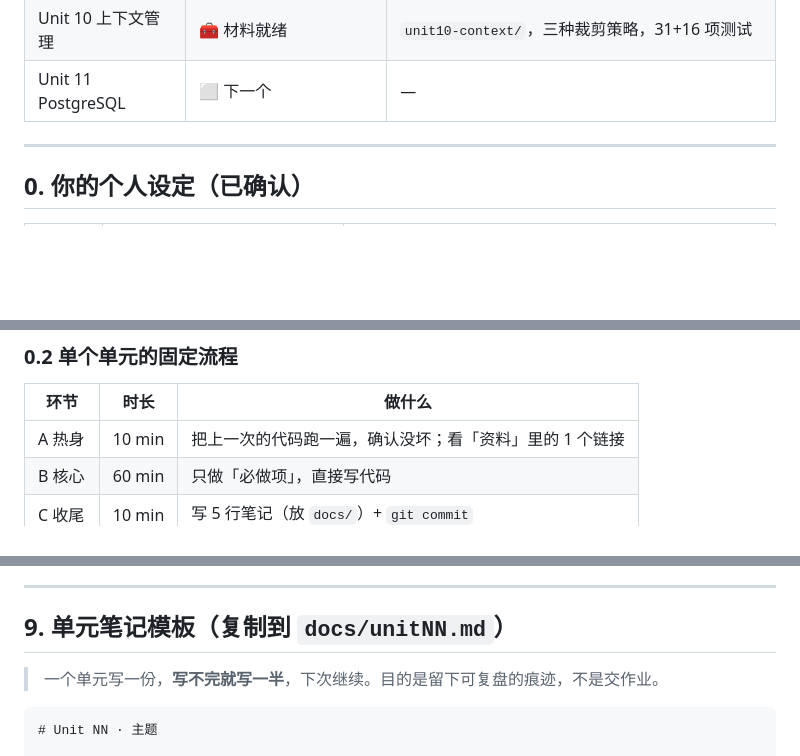
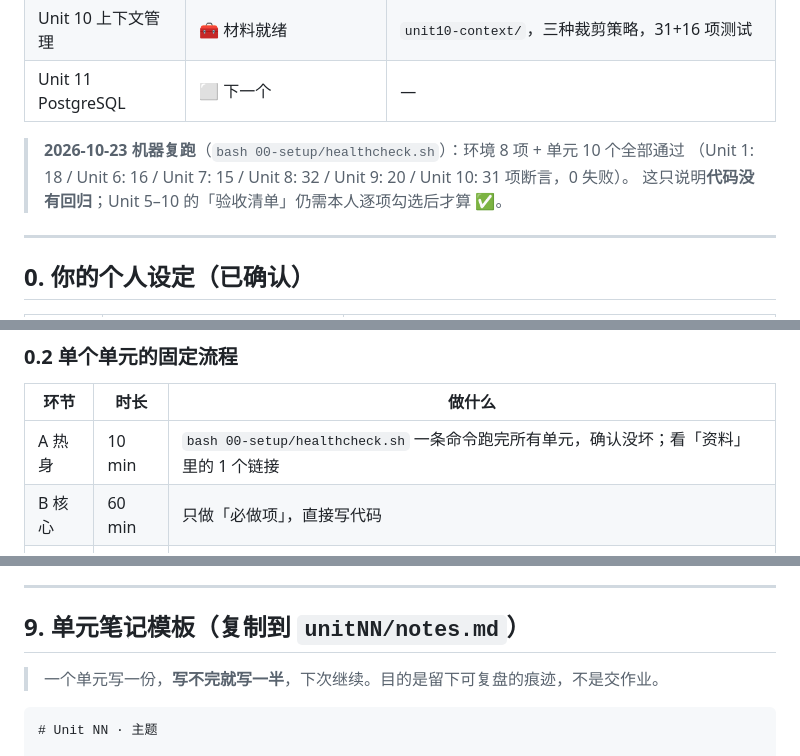
Before and after one commit to Conroy-X/deepseek-stream-demo, a Markdown page: docs/学习单元计划.md, 3 parts joined by grey strips. Drawn GitHub-style; blank space fills up the shorter version.

```diff
--- a/docs/学习单元计划.md
+++ b/docs/学习单元计划.md
@@ -24,6 +24,10 @@
 | Unit 9 多轮对话 | 🧰 材料就绪 | `unit09-conversations/`，SQLite 持久化，20 项自检 |
 | Unit 10 上下文管理 | 🧰 材料就绪 | `unit10-context/`，三种裁剪策略，31+16 项测试 |
 | Unit 11 PostgreSQL | ⬜ 下一个 | — |
+
+> **2026-10-23 机器复跑**（`bash 00-setup/healthcheck.sh`）：环境 8 项 + 单元 10 个全部通过
+> （Unit 1: 18 / Unit 6: 16 / Unit 7: 15 / Unit 8: 32 / Unit 9: 20 / Unit 10: 31 项断言，0 失败）。
+> 这只说明**代码没有回归**；Unit 5–10 的「验收清单」仍需本人逐项勾选后才算 ✅。
 
 ---
 
@@ -60,7 +64,7 @@
 
 | 环节 | 时长 | 做什么 |
 | --- | --- | --- |
-| A 热身 | 10 min | 把上一次的代码跑一遍，确认没坏；看「资料」里的 1 个链接 |
+| A 热身 | 10 min | `bash 00-setup/healthcheck.sh` 一条命令跑完所有单元，确认没坏；看「资料」里的 1 个链接 |
 | B 核心 | 60 min | 只做「必做项」，直接写代码 |
 | C 收尾 | 10 min | 写 5 行笔记（放 `docs/`）+ `git commit` |
 | D 选做 | 30 min | 有余力才做；做不完**直接放弃**，不补 |
@@ -615,7 +619,7 @@ docker run -d --name pg-ai -e POSTGRES_PASSWORD=postgres \
 
 ---
 
-## 9. 单元笔记模板（复制到 `docs/unitNN.md`）
+## 9. 单元笔记模板（复制到 `unitNN/notes.md`）
 
 > 一个单元写一份，**写不完就写一半**，下次继续。目的是留下可复盘的痕迹，不是交作业。
 
```
Also changed, not shown: README.md (+25 -1 lines), docs/2026-10-23-维护记录与情报.md (added, +147 -0 lines).
